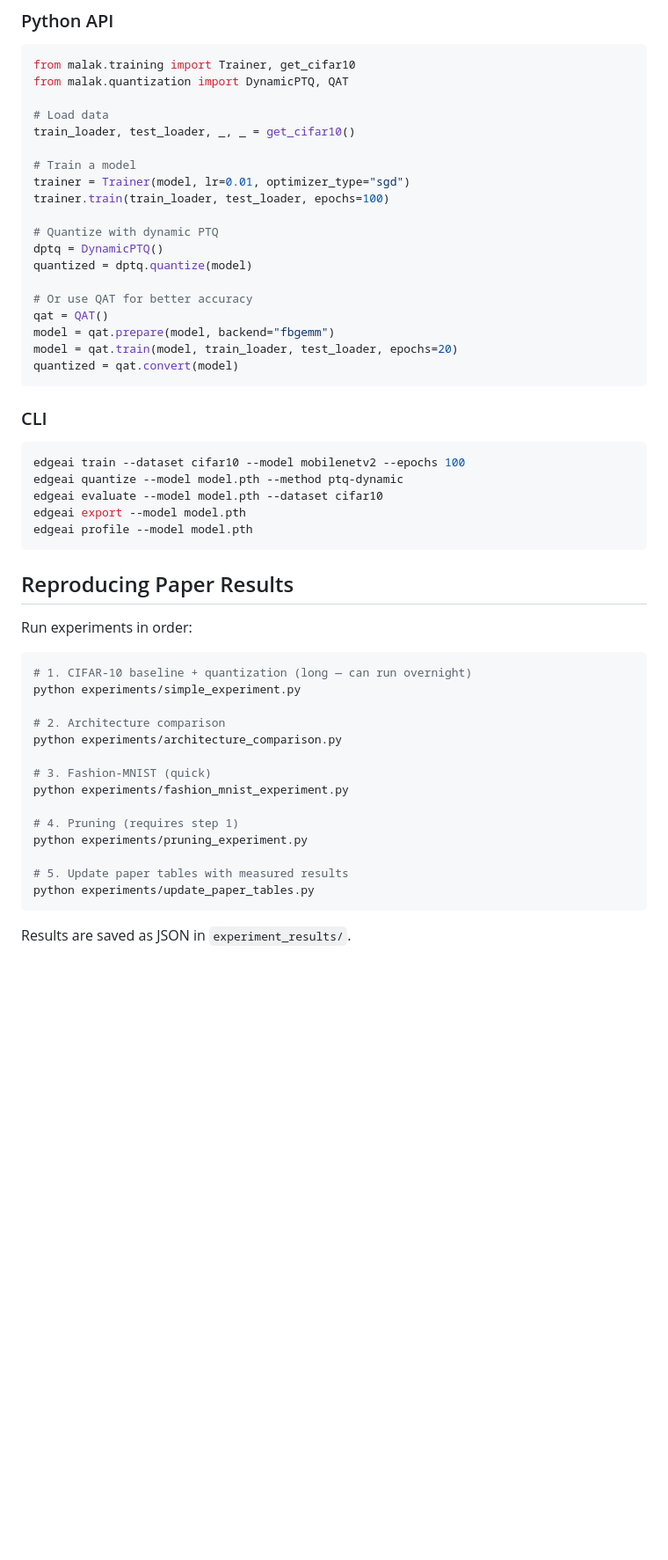
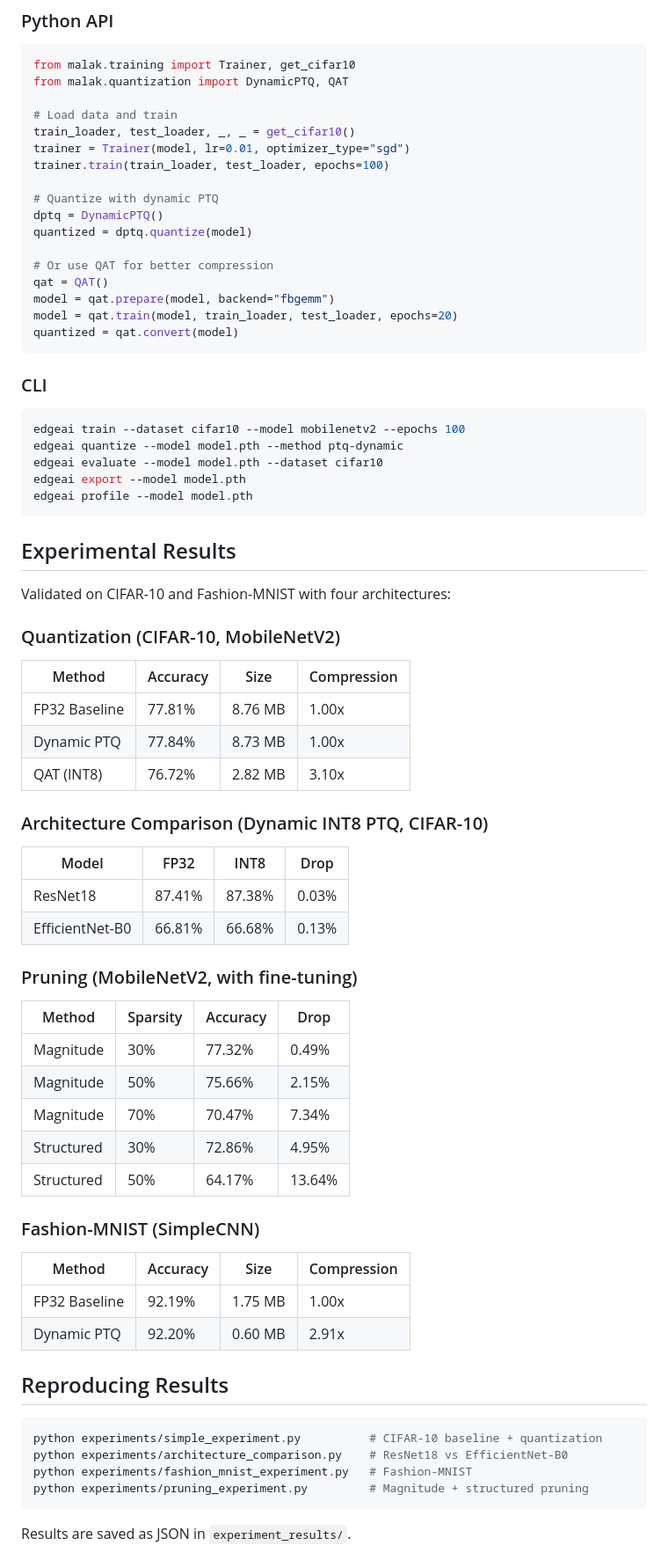
Before and after one commit to alnemari-m/malak-platform, a Markdown page: README.md, the part around one of its changes. Shown at 88% size. Rendered like a GitHub page; blank space fills up the shorter version.

````diff
--- a/README.md
+++ b/README.md
@@ -37,10 +38,8 @@ pip install -e ".[onnx]"
 from malak.training import Trainer, get_cifar10
 from malak.quantization import DynamicPTQ, QAT
 
-# Load data
+# Load data and train
 train_loader, test_loader, _, _ = get_cifar10()
-
-# Train a model
 trainer = Trainer(model, lr=0.01, optimizer_type="sgd")
 trainer.train(train_loader, test_loader, epochs=100)
 
@@ -48,7 +47,7 @@ trainer.train(train_loader, test_loader, epochs=100)
 dptq = DynamicPTQ()
 quantized = dptq.quantize(model)
 
-# Or use QAT for better accuracy
+# Or use QAT for better compression
 qat = QAT()
 model = qat.prepare(model, backend="fbgemm")
 model = qat.train(model, train_loader, test_loader, epochs=20)
@@ -65,25 +64,49 @@ edgeai export --model model.pth
 edgeai profile --model model.pth
 ```
 
-## Reproducing Paper Results
+## Experimental Results
 
-Run experiments in order:
+Validated on CIFAR-10 and Fashion-MNIST with four architectures:
+
+### Quantization (CIFAR-10, MobileNetV2)
+
+| Method | Accuracy | Size | Compression |
+|--------|----------|------|-------------|
+| FP32 Baseline | 77.81% | 8.76 MB | 1.00x |
+| Dynamic PTQ | 77.84% | 8.73 MB | 1.00x |
+| QAT (INT8) | 76.72% | 2.82 MB | 3.10x |
+
+### Architecture Comparison (Dynamic INT8 PTQ, CIFAR-10)
+
+| Model | FP32 | INT8 | Drop |
+|-------|------|------|------|
+| ResNet18 | 87.41% | 87.38% | 0.03% |
+| EfficientNet-B0 | 66.81% | 66.68% | 0.13% |
+
+### Pruning (MobileNetV2, with fine-tuning)
+
+| Method | Sparsity | Accuracy | Drop |
+|--------|----------|----------|------|
+| Magnitude | 30% | 77.32% | 0.49% |
+| Magnitude | 50% | 75.66% | 2.15% |
+| Magnitude | 70% | 70.47% | 7.34% |
+| Structured | 30% | 72.86% | 4.95% |
+| Structured | 50% | 64.17% | 13.64% |
+
+### Fashion-MNIST (SimpleCNN)
+
+| Method | Accuracy | Size | Compression |
+|--------|----------|------|-------------|
+| FP32 Baseline | 92.19% | 1.75 MB | 1.00x |
+| Dynamic PTQ | 92.20% | 0.60 MB | 2.91x |
+
+## Reproducing Results
 
 ```bash
-# 1. CIFAR-10 baseline + quantization (long — can run overnight)
-python experiments/simple_experiment.py
-
-# 2. Architecture comparison
-python experiments/architecture_comparison.py
-
-# 3. Fashion-MNIST (quick)
-python experiments/fashion_mnist_experiment.py
-
-# 4. Pruning (requires step 1)
-python experiments/pruning_experiment.py
-
-# 5. Update paper tables with measured results
-python experiments/update_paper_tables.py
+python experiments/simple_experiment.py          # CIFAR-10 baseline + quantization
+python experiments/architecture_comparison.py    # ResNet18 vs EfficientNet-B0
+python experiments/fashion_mnist_experiment.py   # Fashion-MNIST
+python experiments/pruning_experiment.py         # Magnitude + structured pruning
 ```
 
 Results are saved as JSON in `experiment_results/`.
````
Also changed, not shown: other parts of README.md (+31 -29 lines).
